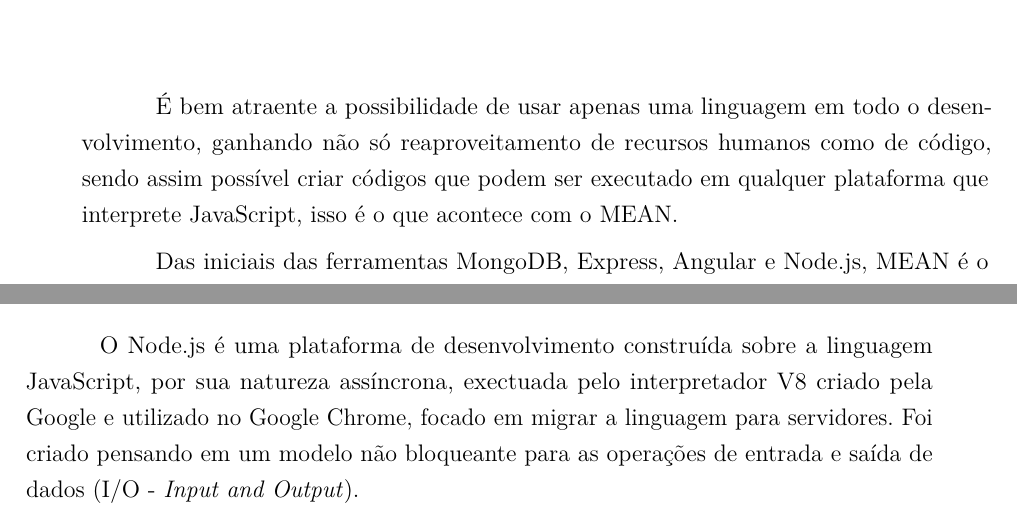
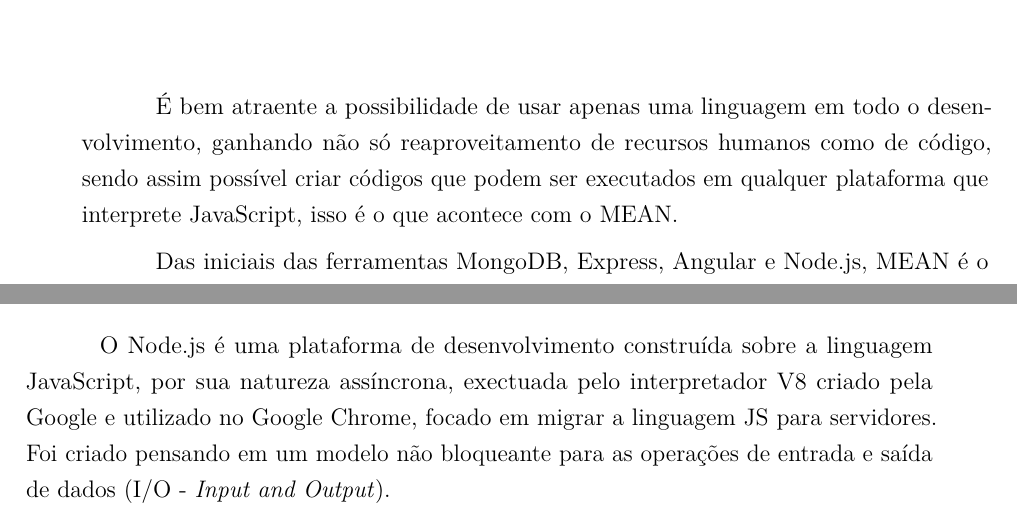
Before and after one commit to rodrigocichetto/tcc, a LaTeX thesis (documento.tex): two parts of pages 45 and 50 of 55 before the commit and two parts of pages 43 and 48 of 53 after it, joined at a grey line, cut so that both start at the same text. Compiled offline with pdfLaTeX.

Commit message:
fix text errors

```diff
--- a/documento.tex
+++ b/documento.tex
@@ -737,7 +732,7 @@
 % ---
 \chapter{A pilha MEAN}
 
-É bem atraente a possibilidade de usar apenas uma linguagem em todo o desenvolvimento, ganhando não só reaproveitamento de recursos humanos como de código, sendo assim possível criar códigos que podem ser executado em qualquer plataforma que interprete JavaScript, isso é o que acontece com o MEAN.
+É bem atraente a possibilidade de usar apenas uma linguagem em todo o desenvolvimento, ganhando não só reaproveitamento de recursos humanos como de código, sendo assim possível criar códigos que podem ser executados em qualquer plataforma que interprete JavaScript, isso é o que acontece com o MEAN.
 
 Das iniciais das ferramentas MongoDB, Express, Angular e Node.js, MEAN é o nome dado quando integramos todas essas ferramentas para desenvolver uma aplicação. Sendo que todas utilizam como linguagem o JavaScript, possibilitando que um programador da linguagem tenha maior facilidade para trabalhar em todas as partes da aplicação, seja front-end, back-end ou banco de dados.
 
@@ -885,7 +880,7 @@
 
 \section{Node.js}
 
-O Node.js é uma plataforma de desenvolvimento construída sobre a linguagem JavaScript, por sua natureza assíncrona, exectuada pelo interpretador V8 criado pela Google e utilizado no Google Chrome, focado em migrar a linguagem para servidores. Foi criado pensando em um modelo não bloqueante para as operações de entrada e saída de dados (I/O - \textit{Input and Output}).
+O Node.js é uma plataforma de desenvolvimento construída sobre a linguagem JavaScript, por sua natureza assíncrona, exectuada pelo interpretador V8 criado pela Google e utilizado no Google Chrome, focado em migrar a linguagem JS para servidores. Foi criado pensando em um modelo não bloqueante para as operações de entrada e saída de dados (I/O - \textit{Input and Output}).
 
 Neste modelo, as operações de I/O não bloqueiam o atendimento aos outros clientes, ou seja, quando são feitas operações como uma leitura no disco ou consulta de banco de dados, as requisições de outros clientes vão sendo enfileiradas. Após o processamento ser finalizado e respondido ao primeiro cliente, o próximo cliente é atendido.
 
```
Also changed, not shown: documento.tex (7 more changed lines).
